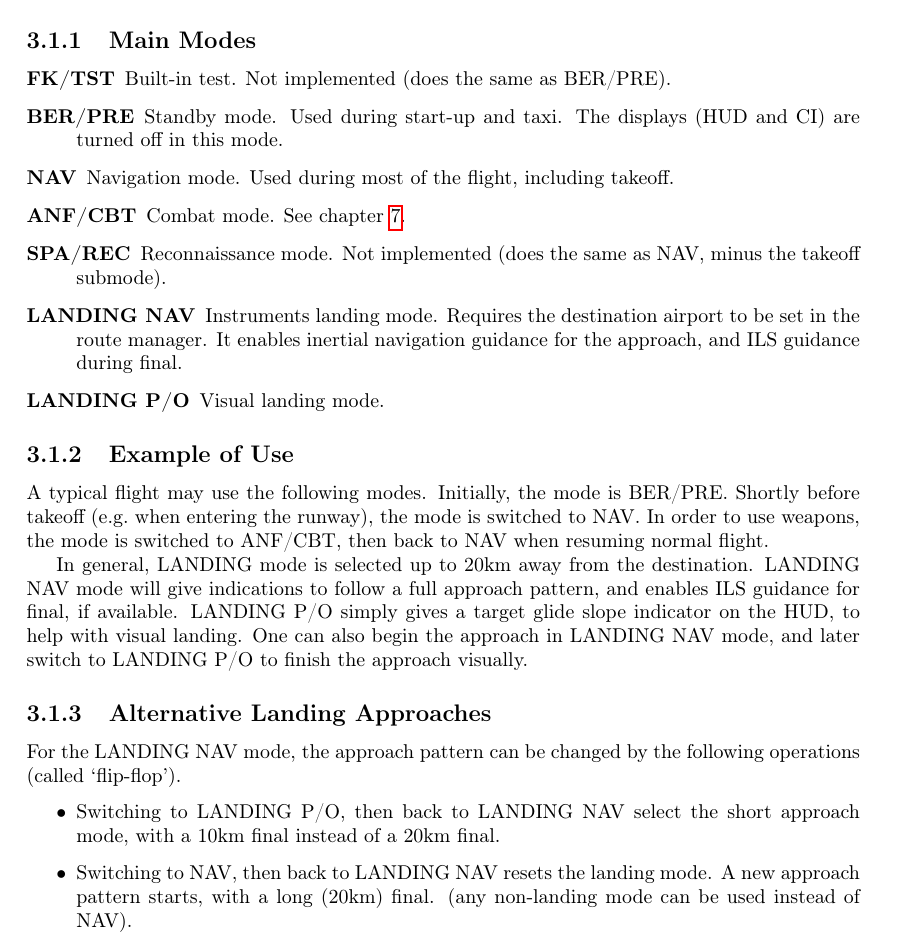
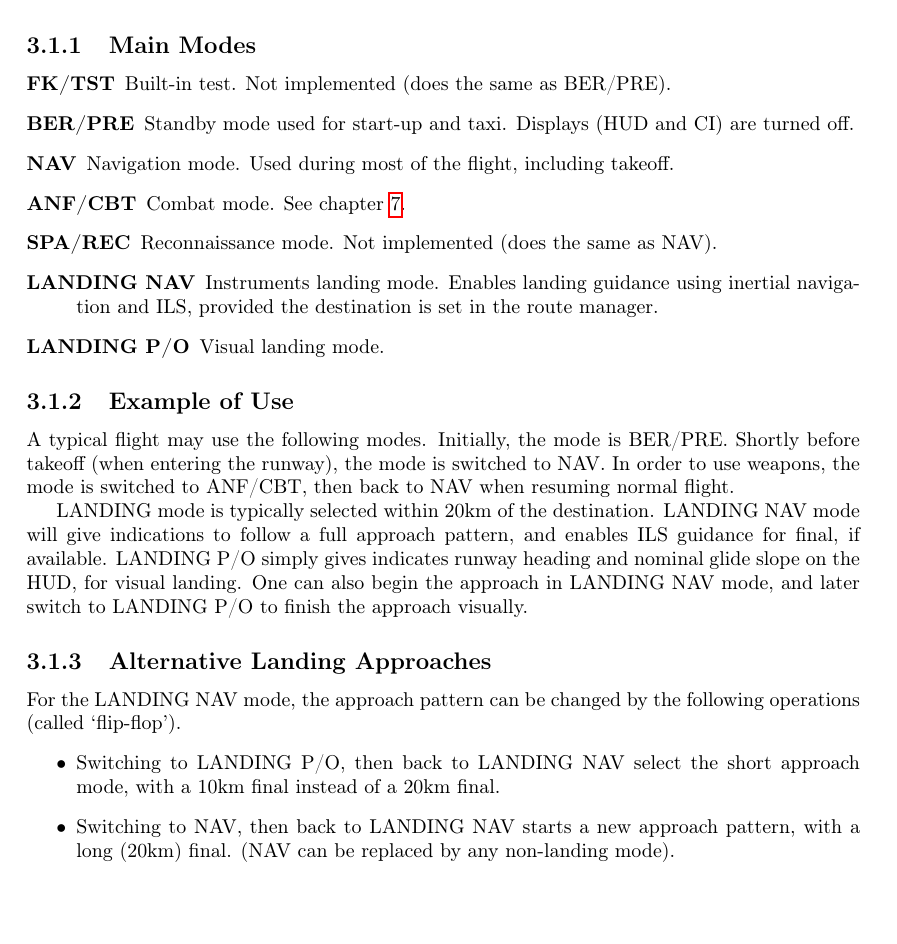
Before and after one commit to NikolaiVChr/flightgear-viggen-masters, a LaTeX thesis (Documentation/manual.tex): part of page 14 of 30, cut so that both start at the same text, the shorter picture padded with empty space. Compiled offline with pdfLaTeX.

Commit message:
Manual: Improve AJS mode selector section
Add picture of selector knob.
Update and slightly simplify description of modes.
Other minor changes.

```diff
--- a/Documentation/manual.tex
+++ b/Documentation/manual.tex
@@ -595,36 +595,38 @@ A blinking light indicates that a weapon was not properly released.
 \chapter{Control Panels}
 
 \AJSonly{
-\section{Main Mode Selector}
-The main mode selector knob \cockpitref{fig:left-panel}{item:main-mode}
-is located on the radar panel, next to the throttle.
-It selects an aircraft main operation mode, corresponding to different phases of a flight.
-The knob can be rotated with the keybindings \keys{M} / \keys{\shift+M}.
+\sidepicture{
+  \section{Main Mode Selector}
+  The main mode selector knob \cockpitref{fig:left-panel}{item:main-mode}
+  is located on the radar panel, next to the throttle.
+  It selects an aircraft main operation mode, corresponding to different phases of a flight.
+  The knob can be rotated with the keybindings \keys{M} / \keys{\shift+M}.
+}{\includegraphics[width=\textwidth]{images/controls/mode-selector}}
 
 \subsection{Main Modes}
 \begin{description}
   \item[FK/TST] Built-in test. Not implemented (does the same as BER/PRE).
-  \item[BER/PRE] Standby mode. Used during start-up and taxi.
-    The displays (HUD and CI) are turned off in this mode.
+  \item[BER/PRE] Standby mode used for start-up and taxi.  Displays (HUD and CI) are turned off.
   \item[NAV] Navigation mode. Used during most of the flight, including takeoff.
   \item[ANF/CBT] Combat mode. See \cref{chap:weapons}.
-  \item[SPA/REC] Reconnaissance mode. Not implemented (does the same as NAV, minus the takeoff submode).
-  \item[LANDING NAV] Instruments landing mode. Requires the destination airport to be set in the route manager.
-    It enables inertial navigation guidance for the approach, and ILS guidance during final.
+  \item[SPA/REC] Reconnaissance mode. Not implemented (does the same as NAV).
+  \item[LANDING NAV] Instruments landing mode.
+    Enables landing guidance using inertial navigation and ILS,
+    provided the destination is set in the route manager.
   \item[LANDING P/O] Visual landing mode.
 \end{description}
 
 \subsection{Example of Use}
 A typical flight may use the following modes.
 Initially, the mode is BER/PRE.
-Shortly before takeoff (e.g.\ when entering the runway), the mode is switched to NAV.
+Shortly before takeoff (when entering the runway), the mode is switched to NAV.
 In order to use weapons, the mode is switched to ANF/CBT,
 then back to NAV when resuming normal flight.
 
-In general, LANDING mode is selected up to 20km away from the destination.
+LANDING mode is typically selected within 20km of the destination.
 LANDING NAV mode will give indications to follow a full approach pattern,
 and enables ILS guidance for final, if available.
-LANDING P/O simply gives a target glide slope indicator on the HUD, to help with visual landing.
+LANDING P/O simply gives indicates runway heading and nominal glide slope on the HUD, for visual landing.
 One can also begin the approach in LANDING NAV mode,
 and later switch to LANDING P/O to finish the approach visually.
 
@@ -634,9 +636,9 @@ by the following operations (called `flip-flop').
 \begin{itemize}
   \item Switching to LANDING P/O, then back to LANDING NAV select the short approach mode,
     with a 10km final instead of a 20km final.
-  \item Switching to NAV, then back to LANDING NAV resets the landing mode.
-    A new approach pattern starts, with a long (20km) final.
-    (any non-landing mode can be used instead of NAV).
+  \item Switching to NAV, then back to LANDING NAV
+    starts a new approach pattern, with a long (20km) final.
+    (NAV can be replaced by any non-landing mode).
 \end{itemize}
 }
 
```
Also changed, not shown: Documentation/images/controls/mode-selector.png (added).
